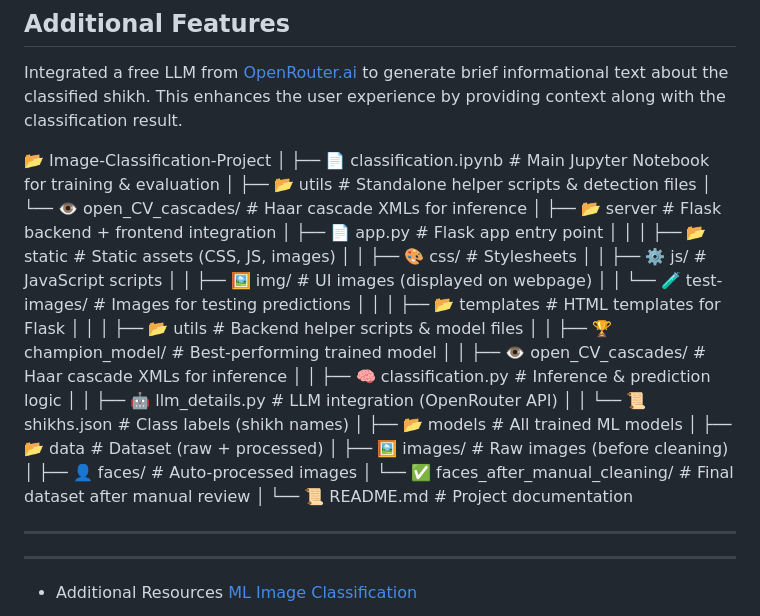
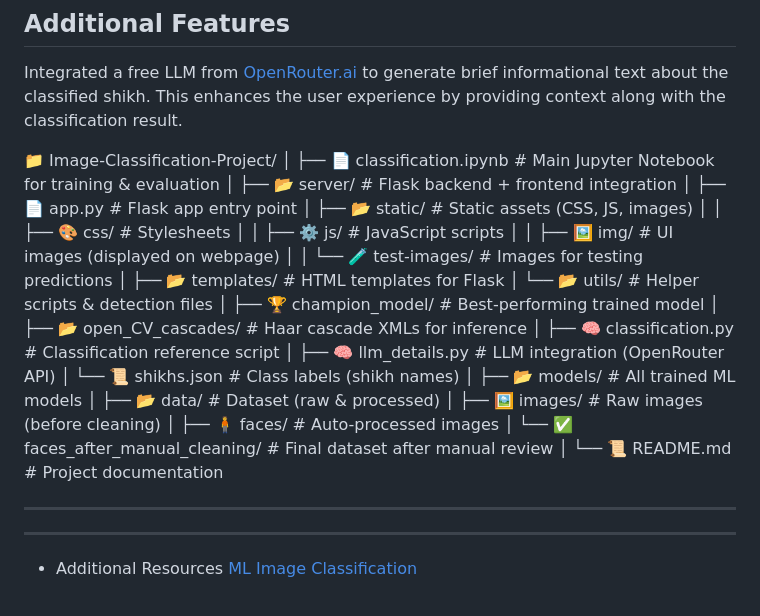
Before and after one commit to AAhmeddRRagabb/Image-Classification-Project, a Markdown page: README.md, the part around the change. GitHub-like rendering.

```diff
--- a/README.md
+++ b/README.md
@@ -23,40 +23,33 @@ Integrated a free LLM from [OpenRouter.ai](https://openrouter.ai/) to generate b
 
 
 
-📂 Image-Classification-Project
+📁 Image-Classification-Project/
 │
-├── 📄 classification.ipynb                # Main Jupyter Notebook for training & evaluation
+├── 📄 classification.ipynb # Main Jupyter Notebook for training & evaluation
 │
-├── 📂 utils                                # Standalone helper scripts & detection files
-│   └── 👁️ open_CV_cascades/                # Haar cascade XMLs for inference
+├── 📂 server/ # Flask backend + frontend integration
+│ ├── 📄 app.py # Flask app entry point
+│ ├── 📂 static/ # Static assets (CSS, JS, images)
+│ │ ├── 🎨 css/ # Stylesheets
+│ │ ├── ⚙️ js/ # JavaScript scripts
+│ │ ├── 🖼️ img/ # UI images (displayed on webpage)
+│ │ └── 🧪 test-images/ # Images for testing predictions
+│ ├── 📂 templates/ # HTML templates for Flask
+│ └── 📂 utils/ # Helper scripts & detection files
+│ ├── 🏆 champion_model/ # Best-performing trained model
+│ ├── 📂 open_CV_cascades/ # Haar cascade XMLs for inference
+│ ├── 🧠 classification.py # Classification reference script
+│ ├── 🧠 llm_details.py # LLM integration (OpenRouter API)
+│ └── 📜 shikhs.json # Class labels (shikh names)
 │
-├── 📂 server                               # Flask backend + frontend integration
-│   ├── 📄 app.py                           # Flask app entry point
-│   │
-│   ├── 📂 static                           # Static assets (CSS, JS, images)
-│   │   ├── 🎨 css/                         # Stylesheets
-│   │   ├── ⚙️ js/                          # JavaScript scripts
-│   │   ├── 🖼️ img/                         # UI images (displayed on webpage)
-│   │   └── 🧪 test-images/                 # Images for testing predictions
-│   │
-│   ├── 📂 templates                        # HTML templates for Flask
-│   │
-│   ├── 📂 utils                            # Backend helper scripts & model files
-│   │   ├── 🏆 champion_model/              # Best-performing trained model
-│   │   ├── 👁️ open_CV_cascades/            # Haar cascade XMLs for inference
-│   │   ├── 🧠 classification.py            # Inference & prediction logic
-│   │   ├── 🤖 llm_details.py               # LLM integration (OpenRouter API)
-│   │   └── 📜 shikhs.json                  # Class labels (shikh names)
+├── 📂 models/ # All trained ML models
 │
-├── 📂 models                               # All trained ML models
+├── 📂 data/ # Dataset (raw & processed)
+│ ├── 🖼️ images/ # Raw images (before cleaning)
+│ ├── 🧍 faces/ # Auto-processed images
+│ └── ✅ faces_after_manual_cleaning/ # Final dataset after manual review
 │
-├── 📂 data                                 # Dataset (raw + processed)
-│   ├── 🖼️ images/                          # Raw images (before cleaning)
-│   ├── 👤 faces/                           # Auto-processed images
-│   └── ✅ faces_after_manual_cleaning/     # Final dataset after manual review
-│
-└── 📜 README.md                            # Project documentation
-
+└── 📜 README.md # Project documentation
 
 
 ---
```
